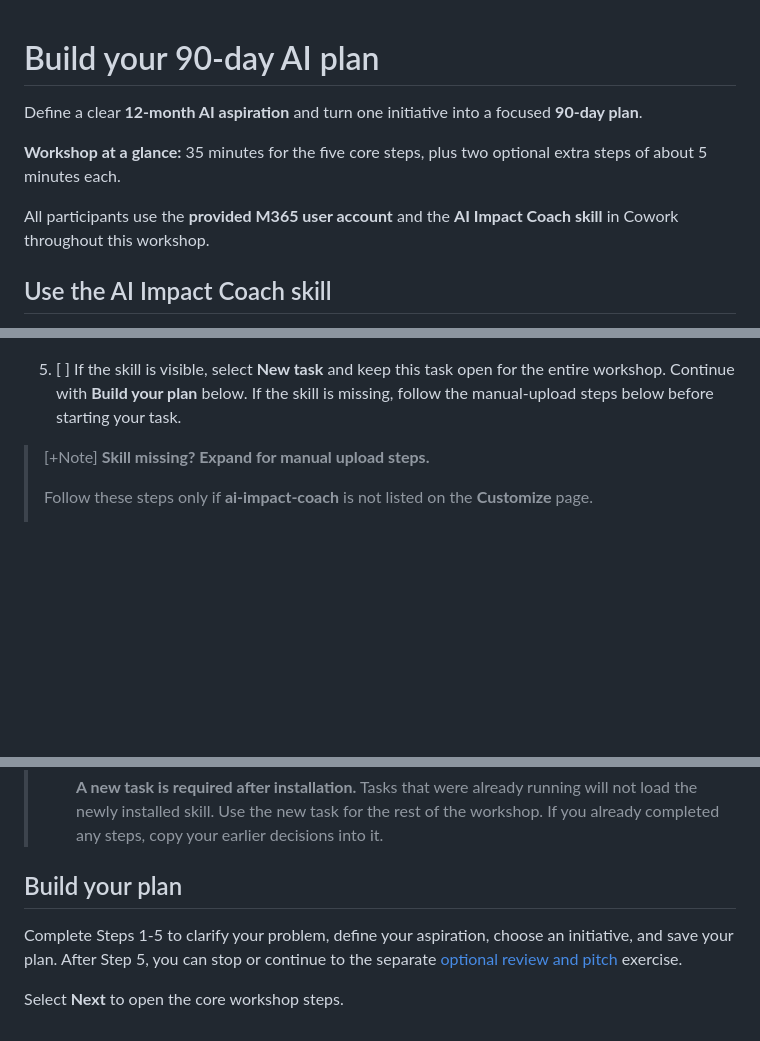
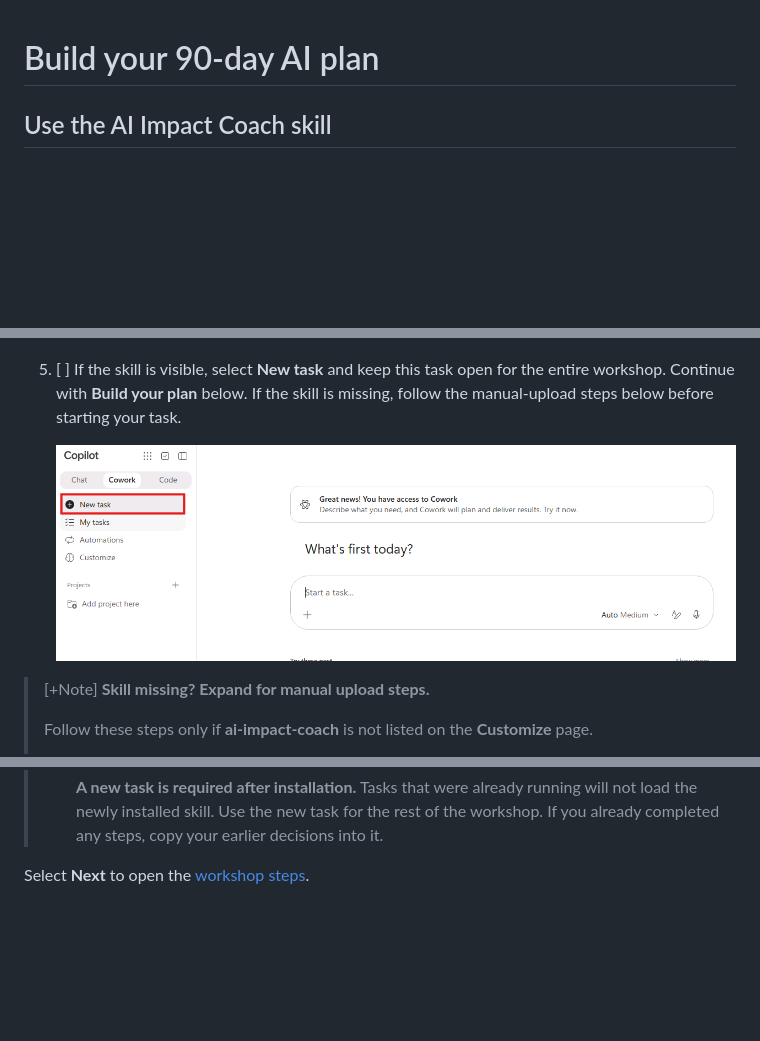
Before and after one commit to microsoft/ignite26-LAB741, a Markdown page: instructions/Exercise01.md, 3 parts joined by grey strips. Rendered like a GitHub page; pictures changed too: instructions/media/new_task.png (added); blank space fills up the shorter version.

Commit message:
Update_instructions

```diff
--- a/instructions/Exercise01.md
+++ b/instructions/Exercise01.md
@@ -1,10 +1,4 @@
 # Build your 90-day AI plan
-
-Define a clear **12-month AI aspiration** and turn one initiative into a focused **90-day plan**.
-
-**Workshop at a glance:** 35 minutes for the five core steps, plus two optional extra steps of about 5 minutes each.
-
-All participants use the **provided M365 user account** and the **AI Impact Coach skill** in Cowork throughout this workshop.
 
 ## Use the AI Impact Coach skill
 
@@ -41,6 +35,8 @@ As part of the lab setup process, the **AI Impact Coach** skill should already b
 
 1. [ ] If the skill is visible, select **New task** and keep this task open for the entire workshop. Continue with **Build your plan** below. If the skill is missing, follow the manual-upload steps below before starting your task.
 
+    ![Cowork with the New task button highlighted in the left navigation.](media/new_task.png)
+
 > [+Note] **Skill missing? Expand for manual upload steps.**
 >
 > Follow these steps only if **ai-impact-coach** is not listed on the **Customize** page.
@@ -65,8 +61,4 @@ As part of the lab setup process, the **AI Impact Coach** skill should already b
 >
 >     **A new task is required after installation.** Tasks that were already running will not load the newly installed skill. Use the new task for the rest of the workshop. If you already completed any steps, copy your earlier decisions into it.
 
-## Build your plan
-
-Complete Steps 1-5 to clarify your problem, define your aspiration, choose an initiative, and save your plan. After Step 5, you can stop or continue to the separate [optional review and pitch](Exercise02.md) exercise.
-
-Select **Next** to open the core workshop steps.
+Select **Next** to open the [workshop steps](Exercise02.md).
```
Also changed, not shown: instructions/Exercise02.md (+3 -1 lines).
